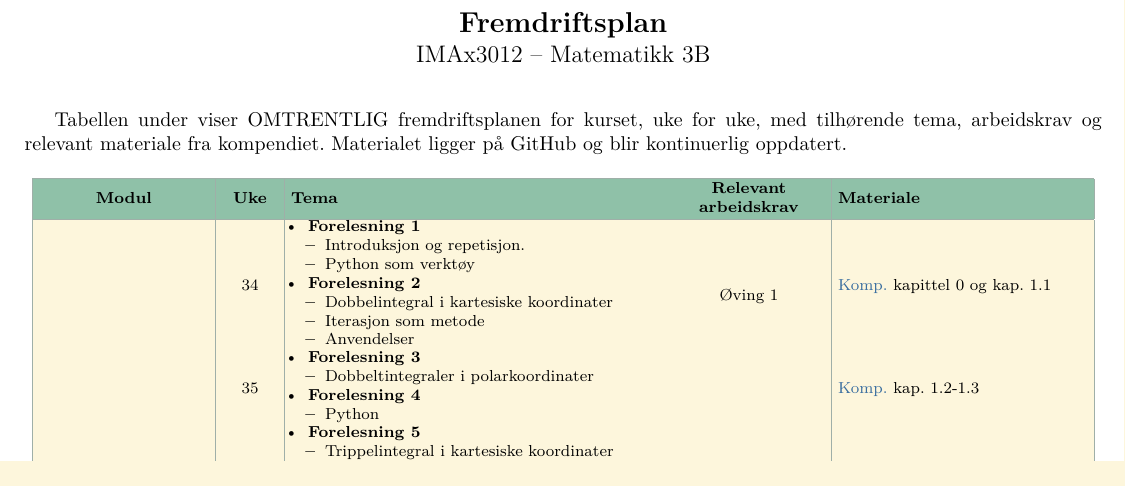
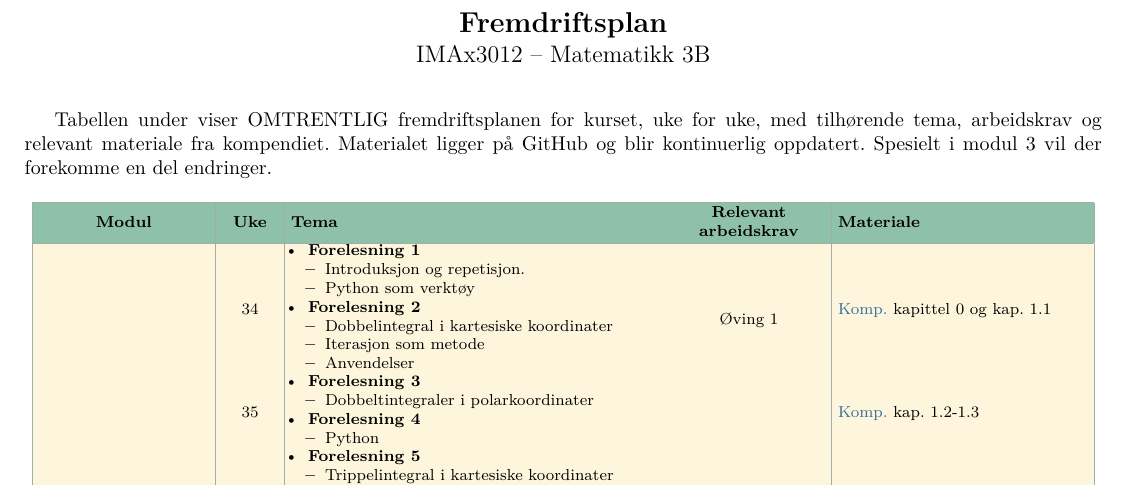
Before and after one commit to imfdrift/IMAx3012, a LaTeX document (Kompendium/fremdriftsplan.tex): part of the page, cut so that both start at the same text. Compiled offline with pdfLaTeX.

Commit message:
Framdriftsplan

```diff
--- a/Kompendium/fremdriftsplan.tex
+++ b/Kompendium/fremdriftsplan.tex
@@ -65,7 +65,7 @@
 \end{center}
 \vspace{1em}
 
-Tabellen under viser OMTRENTLIG fremdriftsplanen for kurset, uke for uke, med tilhørende tema, arbeidskrav og relevant materiale fra kompendiet. Materialet ligger på GitHub og blir kontinuerlig oppdatert.
+Tabellen under viser OMTRENTLIG fremdriftsplanen for kurset, uke for uke, med tilhørende tema, arbeidskrav og relevant materiale fra kompendiet. Materialet ligger på GitHub og blir kontinuerlig oppdatert. Spesielt i modul 3 vil der forekomme en del endringer.
 
 \begingroup
 \footnotesize
```
